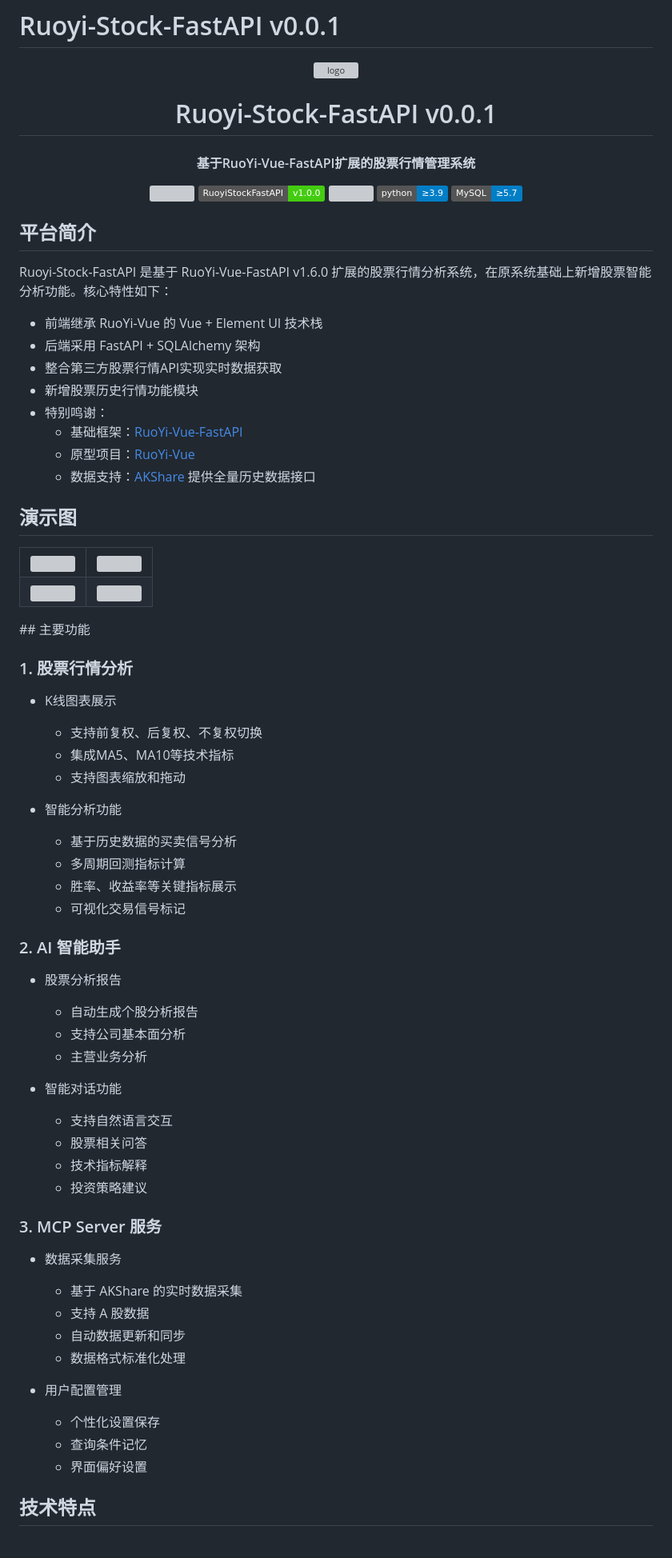
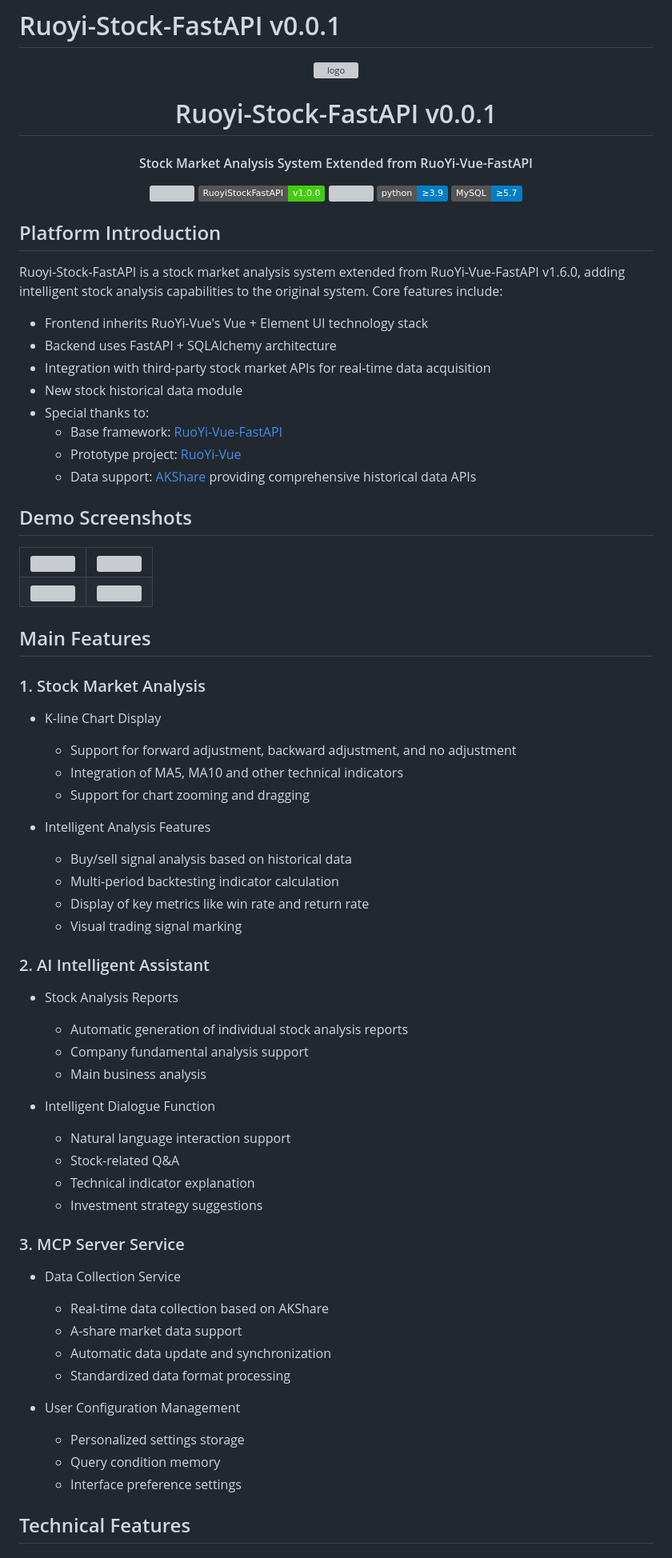
Before and after one commit to yorkqqcom/ruoyi-stock-fastapi, a Markdown page: README.md, the part around one of its changes. Shown at 80% size. GitHub-like rendering; badges without logos; grey boxes are pictures that could not be loaded.

Commit message:
ruoyi-stock-fastAPI v0.0.3，更新README

```diff
--- a/README.md
+++ b/README.md
@@ -4,7 +4,7 @@
 	<img alt="logo" src="https://oscimg.oschina.net/oscnet/up-d3d0a9303e11d522a06cd263f3079027715.png">
 </p>
 <h1 align="center" style="margin: 30px 0 30px; font-weight: bold;">Ruoyi-Stock-FastAPI v0.0.1</h1>
-<h4 align="center">基于RuoYi-Vue-FastAPI扩展的股票行情管理系统</h4>
+<h4 align="center">Stock Market Analysis System Extended from RuoYi-Vue-FastAPI</h4>
 <p align="center">
 	<a href="https://github.com/yorkqqcom/Ruoyi-Stock-FastAPI/stargazers"><img src="https://img.shields.io/github/stars/yorkqqcom/Ruoyi-Stock-FastAPI?style=social"></a>
 	<a href="https://github.com/yorkqqcom/Ruoyi-Stock-FastAPI"><img src="https://img.shields.io/badge/RuoyiStockFastAPI-v1.0.0-brightgreen.svg"></a>
@@ -13,20 +13,20 @@
     <img src="https://img.shields.io/badge/MySQL-≥5.7-blue">
 </p>
 
-## 平台简介
+## Platform Introduction
 
-Ruoyi-Stock-FastAPI 是基于 RuoYi-Vue-FastAPI v1.6.0 扩展的股票行情分析系统，在原系统基础上新增股票智能分析功能。核心特性如下：
+Ruoyi-Stock-FastAPI is a stock market analysis system extended from RuoYi-Vue-FastAPI v1.6.0, adding intelligent stock analysis capabilities to the original system. Core features include:
 
-* 前端继承 RuoYi-Vue 的 Vue + Element UI 技术栈
-* 后端采用 FastAPI + SQLAlchemy 架构
-* 整合第三方股票行情API实现实时数据获取
-* 新增股票历史行情功能模块
-* 特别鸣谢：
-  - 基础框架：[RuoYi-Vue-FastAPI](https://gitee.com/insistence2022/RuoYi-Vue-FastAPI)
-  - 原型项目：[RuoYi-Vue](https://gitee.com/y_project/RuoYi-Vue)
-  - 数据支持：[AKShare](https://github.com/akfamily/akshare) 提供全量历史数据接口
+* Frontend inherits RuoYi-Vue's Vue + Element UI technology stack
+* Backend uses FastAPI + SQLAlchemy architecture
+* Integration with third-party stock market APIs for real-time data acquisition
+* New stock historical data module
+* Special thanks to:
+  - Base framework: [RuoYi-Vue-FastAPI](https://gitee.com/insistence2022/Ruoyi-Vue-FastAPI)
+  - Prototype project: [RuoYi-Vue](https://gitee.com/y_project/RuoYi-Vue)
+  - Data support: [AKShare](https://github.com/akfamily/akshare) providing comprehensive historical data APIs
 
-## 演示图
+## Demo Screenshots
 <table>
     <tr>
         <td><img src="https://github.com/yorkqqcom/Ruoyi-Stock-FastAPI/blob/master/demo-pictures/stock-1.png"/></td>
@@ -37,44 +37,44 @@ Ruoyi-Stock-FastAPI 是基于 RuoYi-Vue-FastAPI v1.6.0 扩展的股票行情分
         <td><img src="https://github.com/yorkqqcom/Ruoyi-Stock-FastAPI/blob/master/demo-pictures/analysis.png"/></td>
     </tr>
 </table>
-## 主要功能
 
-### 1. 股票行情分析
-* K线图表展示
-  - 支持前复权、后复权、不复权切换
-  - 集成MA5、MA10等技术指标
-  - 支持图表缩放和拖动
+## Main Features
 
-* 智能分析功能
-  - 基于历史数据的买卖信号分析
-  - 多周期回测指标计算
-  - 胜率、收益率等关键指标展示
-  - 可视化交易信号标记
+### 1. Stock Market Analysis
+* K-line Chart Display
+  - Support for forward adjustment, backward adjustment, and no adjustment
+  - Integration of MA5, MA10 and other technical indicators
+  - Support for chart zooming and dragging
 
-### 2. AI 智能助手
-* 股票分析报告
-  - 自动生成个股分析报告
-  - 支持公司基本面分析
-  - 主营业务分析
+* Intelligent Analysis Features
+  - Buy/sell signal analysis based on historical data
+  - Multi-period backtesting indicator calculation
+  - Display of key metrics like win rate and return rate
+  - Visual trading signal marking
 
-* 智能对话功能
-  - 支持自然语言交互
-  - 股票相关问答
-  - 技术指标解释
-  - 投资策略建议
+### 2. AI Intelligent Assistant
+* Stock Analysis Reports
+  - Automatic generation of individual stock analysis reports
+  - Company fundamental analysis support
+  - Main business analysis
 
-### 3. MCP Server 服务
-* 数据采集服务
-  - 基于 AKShare 的实时数据采集
-  - 支持 A 股数据
-  - 自动数据更新和同步
-  - 数据格式标准化处理
+* Intelligent Dialogue Function
+  - Natural language interaction support
+  - Stock-related Q&A
+  - Technical indicator explanation
+  - Investment strategy suggestions
 
+### 3. MCP Server Service
+* Data Collection Service
+  - Real-time data collection based on AKShare
+  - A-share market data support
+  - Automatic data update and synchronization
+  - Standardized data format processing
 
-* 用户配置管理
-  - 个性化设置保存
-  - 查询条件记忆
-  - 界面偏好设置
+* User Configuration Management
+  - Personalized settings storage
+  - Query condition memory
+  - Interface preference settings
 
-## 技术特点
+## Technical Features
 
```
Also changed, not shown: other parts of README.md (+47 -49 lines).
